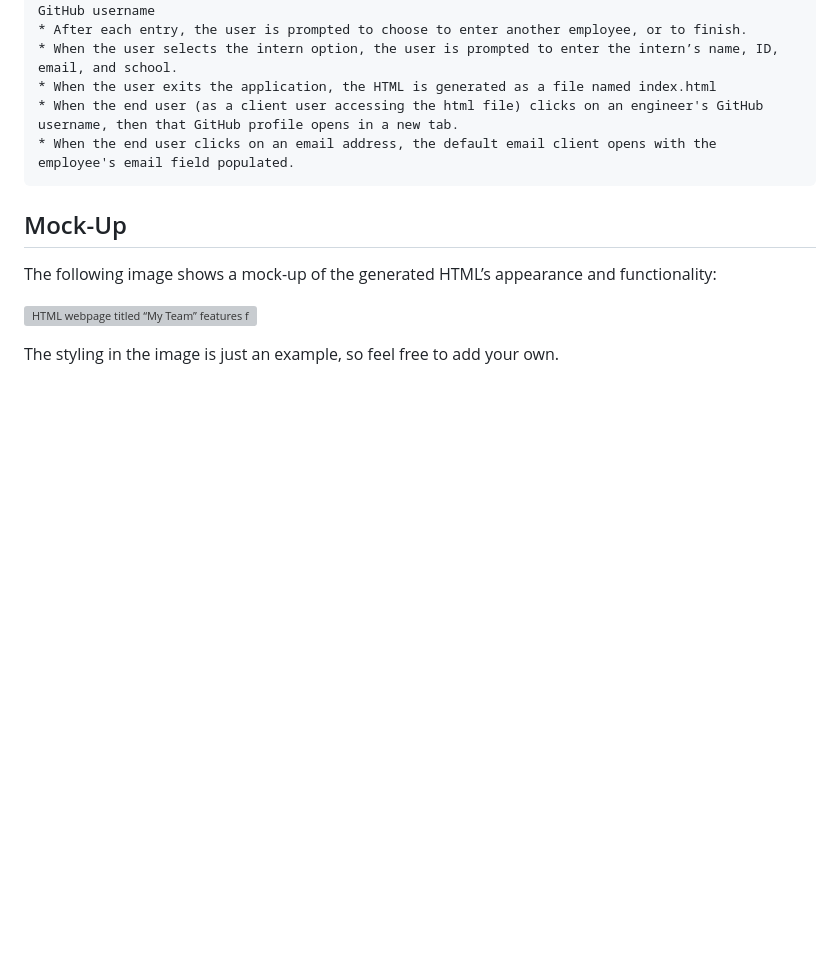
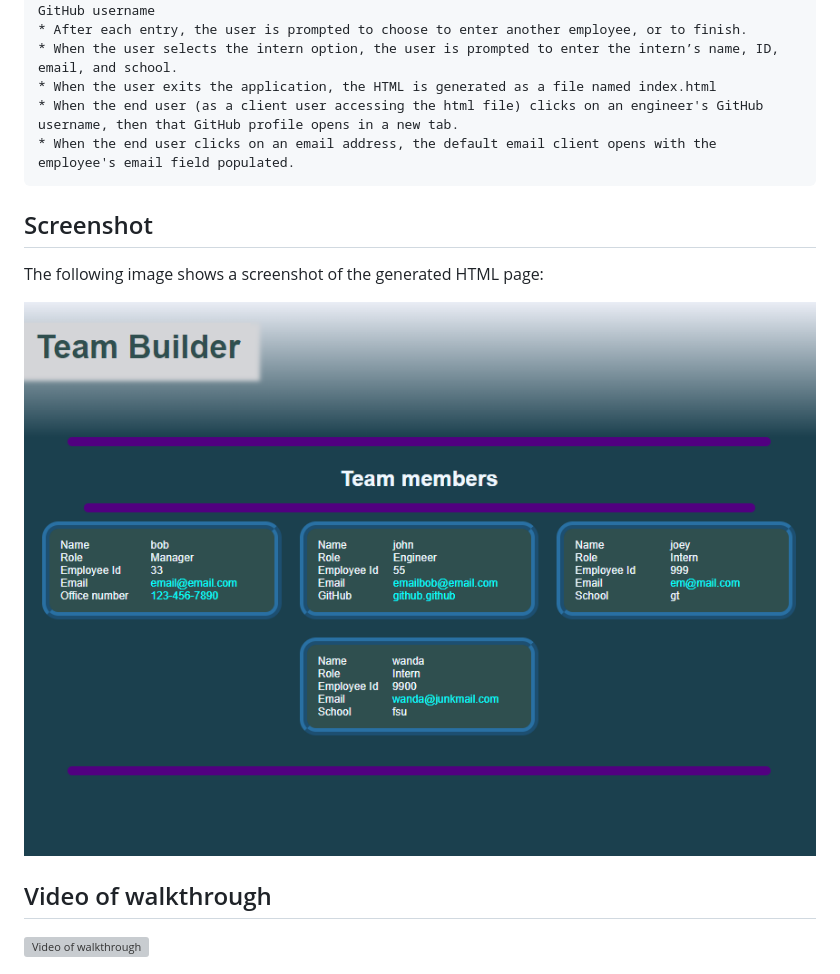
Before and after one commit to CChampness/TeamPageGen, a Markdown page: README.md, the part around the change printed below. GitHub-like rendering; pictures changed too: dist/Screenshot.png (added); blank space fills up the shorter version; grey boxes are pictures that could not be loaded.

````diff
--- a/README.md
+++ b/README.md
@@ -29,11 +29,12 @@ SO THAT I have quick access to their emails and GitHub profiles
 * When the end user clicks on an email address, the default email client opens with the employee's email field populated.
 ```
 
-## Mock-Up
+## Screenshot
 
-The following image shows a mock-up of the generated HTML’s appearance and functionality:
+The following image shows a screenshot of the generated HTML page:
 
-![HTML webpage titled “My Team” features five boxes listing employee names, titles, and other key info.](./Assets/10-object-oriented-programming-homework-demo.png)
+![HTML webpage titled “TeamPageGen”](./dist/Screenshot.png)
 
-The styling in the image is just an example, so feel free to add your own.
+## Video of walkthrough
+![Video of walkthrough](https://drive.google.com/file/d/1EMLoo8tBPrXQr9K6iuAt2YveRSV7xmyX/view)
 
````
Also changed, not shown: other parts of README.md (+2 -83 lines), 10 other files.
